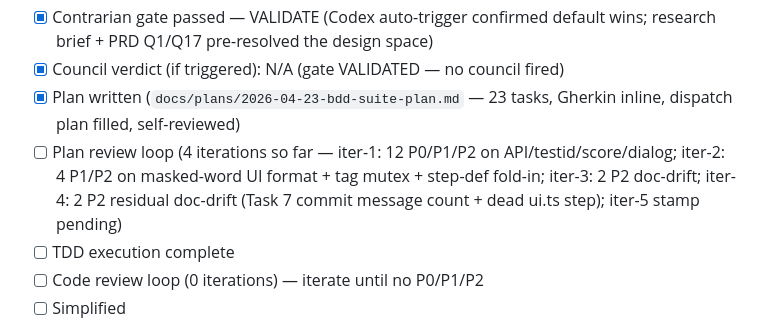
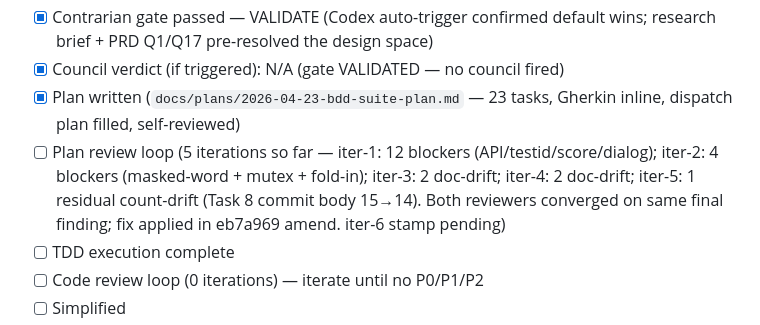
Before and after one commit to stegbk/hangman, a Markdown page: CONTINUITY.md, the part around the change. GitHub-like rendering.

```diff
--- a/CONTINUITY.md
+++ b/CONTINUITY.md
@@ -59,7 +59,7 @@ Ready for the next feature. Candidates: visual polish (SVG hangman + animations)
 - [x] Contrarian gate passed — VALIDATE (Codex auto-trigger confirmed default wins; research brief + PRD Q1/Q17 pre-resolved the design space)
 - [x] Council verdict (if triggered): N/A (gate VALIDATED — no council fired)
 - [x] Plan written (`docs/plans/2026-04-23-bdd-suite-plan.md` — 23 tasks, Gherkin inline, dispatch plan filled, self-reviewed)
-- [ ] Plan review loop (4 iterations so far — iter-1: 12 P0/P1/P2 on API/testid/score/dialog; iter-2: 4 P1/P2 on masked-word UI format + tag mutex + step-def fold-in; iter-3: 2 P2 doc-drift; iter-4: 2 P2 residual doc-drift (Task 7 commit message count + dead ui.ts step); iter-5 stamp pending)
+- [ ] Plan review loop (5 iterations so far — iter-1: 12 blockers (API/testid/score/dialog); iter-2: 4 blockers (masked-word + mutex + fold-in); iter-3: 2 doc-drift; iter-4: 2 doc-drift; iter-5: 1 residual count-drift (Task 8 commit body 15→14). Both reviewers converged on same final finding; fix applied in eb7a969 amend. iter-6 stamp pending)
 - [ ] TDD execution complete
 - [ ] Code review loop (0 iterations) — iterate until no P0/P1/P2
 - [ ] Simplified
```
Also changed, not shown: docs/plans/2026-04-23-bdd-suite-plan.md (+1 -1 lines).
